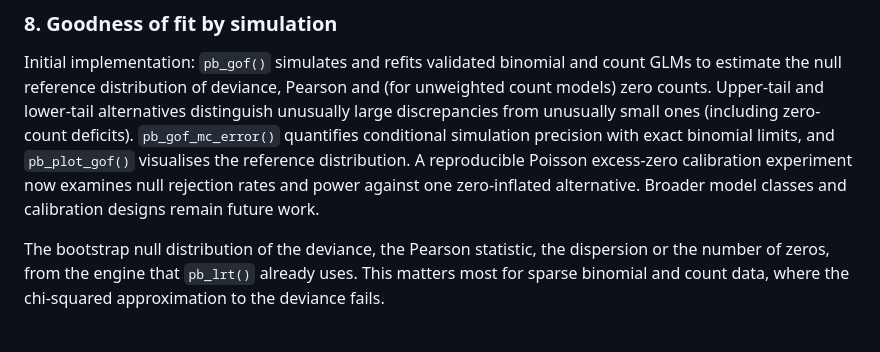
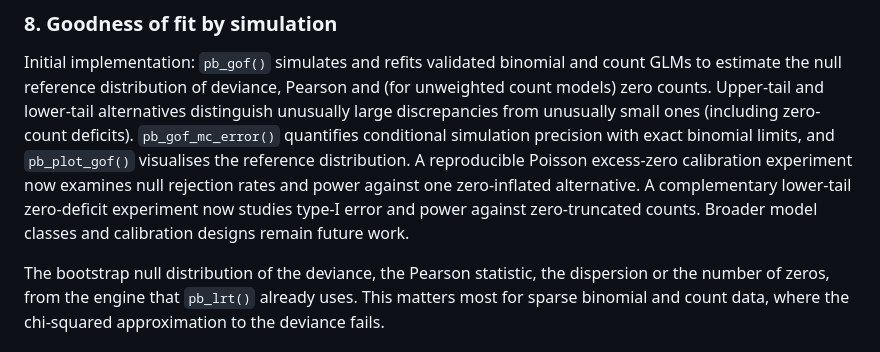
Before and after one commit to DiogoRibeiro7/parametricboot, a Markdown page: roadmap.md, the part around the change. Drawn GitHub-style.

Commit message:
docs: add lower-tail calibration study to roadmap

```diff
--- a/roadmap.md
+++ b/roadmap.md
@@ -158,7 +158,9 @@ discrepancies from unusually small ones (including zero-count deficits).
 binomial limits, and `pb_plot_gof()` visualises the reference distribution.
 A reproducible Poisson excess-zero calibration experiment now examines
 null rejection rates and power against one zero-inflated alternative.
-Broader model classes and calibration designs remain future work.
+A complementary lower-tail zero-deficit experiment now studies type-I error
+and power against zero-truncated counts. Broader model classes and calibration
+designs remain future work.
 
 
 The bootstrap null distribution of the deviance, the Pearson statistic, the
```
